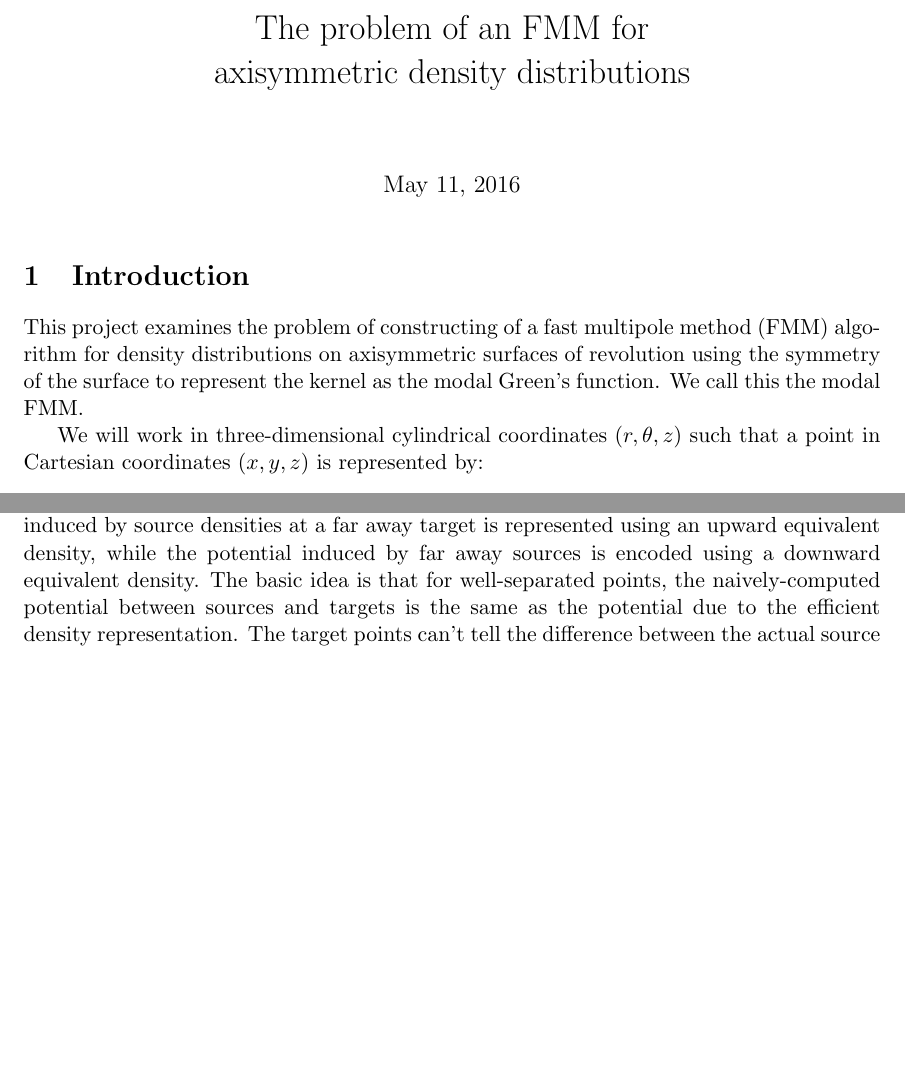
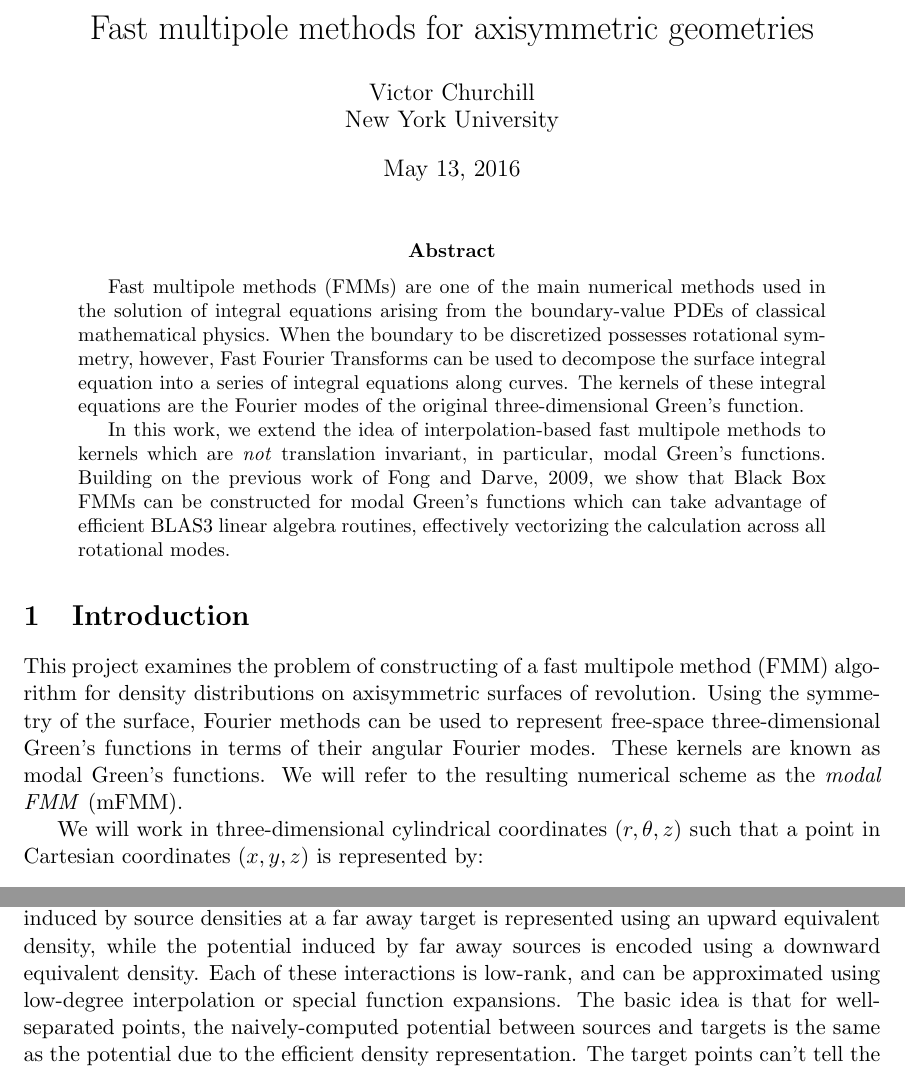
Before and after one commit to vchurchill/thesis, a LaTeX thesis (thesis.tex): two parts of pages 1 and 5 of 19, joined at a grey line, cut at the place of the change, the shorter picture padded with empty space. Compiled offline with pdfLaTeX.

Commit message:
small edits from O

```diff
--- a/thesis.tex
+++ b/thesis.tex
@@ -14,16 +14,24 @@
 \usepackage{graphicx}
 \graphicspath{ {images/} }
 
-\title{The problem of an FMM for\\axisymmetric density distributions}
-\date{May 11, 2016}
+\title{Fast multipole methods for axisymmetric geometries}
+\author{Victor Churchill\\New York University}
+\date{May 13, 2016}
 
 \begin{document}
 \maketitle
 
+\begin{abstract}
+Fast multipole methods (FMMs) are one of the main numerical methods used in the solution of integral equations arising from the boundary-value PDEs of classical mathematical physics. When the boundary to be discretized possesses rotational symmetry, however, Fast Fourier Transforms can be used to decompose the surface integral equation into a series of integral equations along curves. The kernels of these integral equations are the Fourier modes of the original three-dimensional Green's function.
+
+In this work, we extend the idea of interpolation-based fast multipole methods to kernels which are \textit{not} translation invariant, in particular, modal Green's functions. Building on the previous work of Fong and Darve, 2009, we show that Black Box FMMs can be constructed for modal Green's functions which can take advantage of efficient BLAS3 linear algebra routines, effectively vectorizing the calculation across all rotational modes.
+\end{abstract}
+
 \section{Introduction}
-This project examines the problem of constructing of a fast multipole method (FMM) algorithm for density distributions on axisymmetric surfaces of revolution using the symmetry of the surface to represent the kernel as the modal Green's function. We call this the modal FMM.
+This project examines the problem of constructing of a fast multipole method (FMM) algorithm for density distributions on axisymmetric surfaces of revolution. Using the symmetry of the surface, Fourier methods can be used to represent free-space three-dimensional Green's functions in terms of their angular Fourier modes. These kernels are known as modal Green's functions. We will refer to the resulting numerical scheme as the \textit{modal FMM} (mFMM).
 
 We will work in three-dimensional cylindrical coordinates $(r,\theta,z)$ such that a point in Cartesian coordinates $(x,y,z)$ is represented by:
+
 \begin{align*}
 x &= r\cos\theta\\
 y &= r\sin\theta\\
@@ -133,5 +145,5 @@ Fast multipole methods are a category of algorithms that were developed to speed
 
-In the analysis-based FMM, the potential induced by source densities at a far away target is represented using a multipole expansion, while the potential induced by the far away sources is encoded in a local expansion. In kernel-independent methods, the potential induced by source densities at a far away target is represented using an upward equivalent density, while the potential induced by far away sources is encoded using a downward equivalent density. The basic idea is that for well-separated points, the naively-computed potential between sources and targets is the same as the potential due to the efficient density representation. The target points can't tell the difference between the actual source densities and the density representation, so we can take advantage of the fact that it's less computationally expensive to use these representations.
+In the analysis-based FMM, the potential induced by source densities at a far away target is represented using a multipole expansion, while the potential induced by the far away sources is encoded in a local expansion. In kernel-independent methods, the potential induced by source densities at a far away target is represented using an upward equivalent density, while the potential induced by far away sources is encoded using a downward equivalent density. Each of these interactions is low-rank, and can be approximated using low-degree interpolation or special function expansions. The basic idea is that for well-separated points, the naively-computed potential between sources and targets is the same as the potential due to the efficient density representation. The target points can't tell the difference between the actual source densities and the density representation, so we can take advantage of the fact that it's less computationally expensive to use these representations.
 
 \subsection{Hierarchical tree structure}
 Before we discuss these two types of FMMs further, we need to define the tree structure of the computational domain which allows us to specify what we mean by "far away" as we said above, and perform multilevel FMMs to further accelerate the summation in equation $(1)$. In 2D, the computational domain is a box containing all source and target points. This box is hierarchically partitioned into a quadtree. The box containing all sources and targets is called level $0$ or the root level, with the next level of partitioning called level $1$, and so on. The computational domain is partitioned until there are at most a pre-specified number of points in each box. Figure \ref{fig:4} shows the partitioning process.
```
Also changed, not shown: thesis.pdf, thesis.tex (22 more changed lines), 3 other files.
